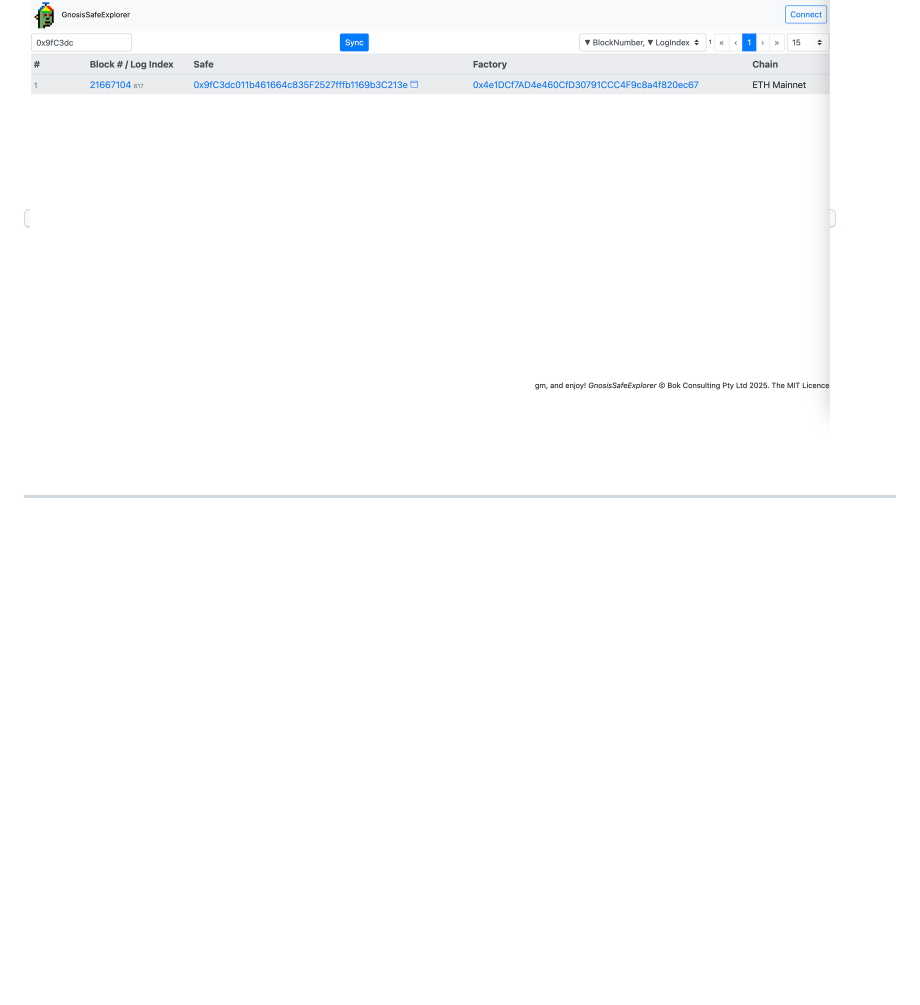
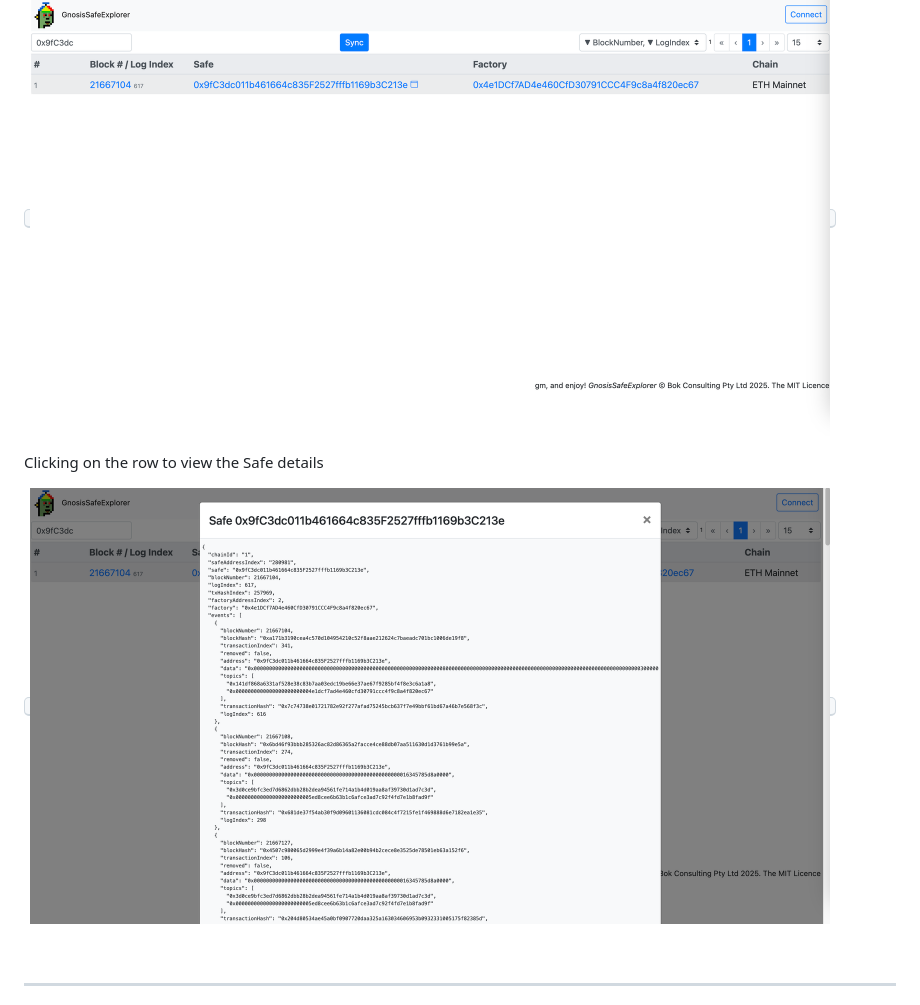
Before and after one commit to bokkypoobah/GnosisSafeExplorer, a Markdown page: README.md, the part around the change. Drawn GitHub-style; pictures changed too: images/SampleScreen04.png (added); blank space fills up the shorter version.

Commit message:
screenshots

```diff
--- a/README.md
+++ b/README.md
@@ -36,6 +36,10 @@ Search by Safe address
 
 <kbd><img src="images/SampleScreen03.png" width="800" /></kbd>
 
+Clicking on the row to view the Safe details
+
+<kbd><img src="images/SampleScreen04.png" width="800" /></kbd>
+
 
 <br />
 
```
